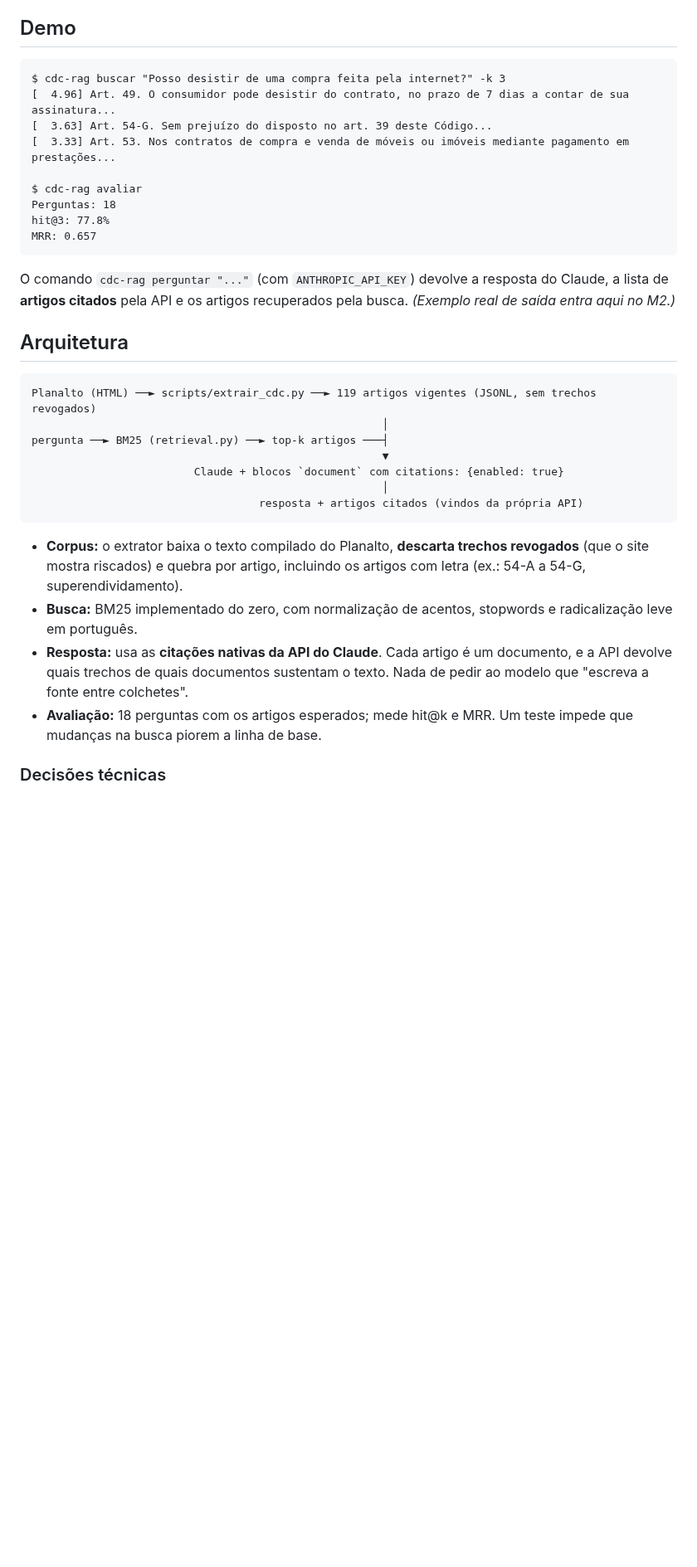
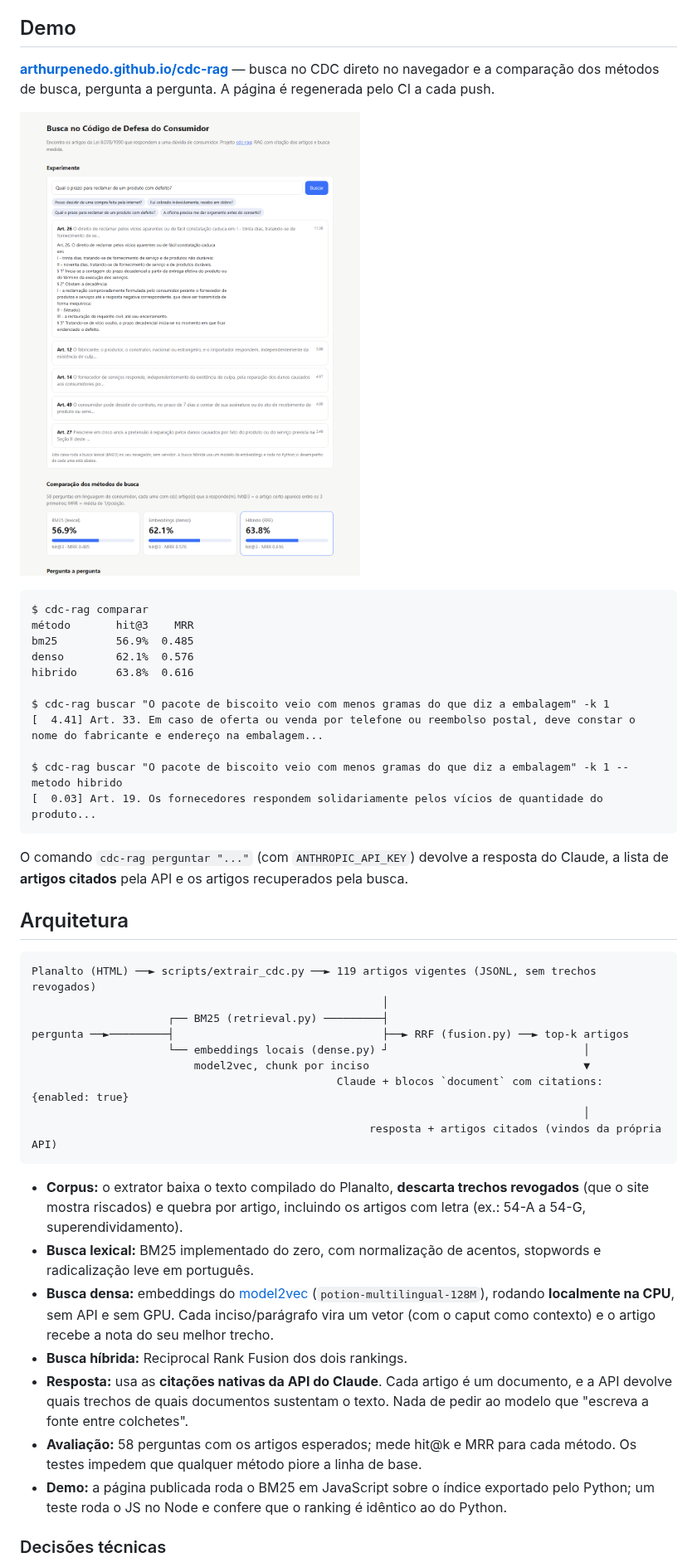
Before and after one commit to arthurpenedo/cdc-rag, a Markdown page: README.md, the part around one of its changes. Shown at 83% size. GitHub-like rendering; pictures changed too: docs/demo.png (added); blank space fills up the shorter version.

````diff
--- a/README.md
+++ b/README.md
@@ -12,36 +13,47 @@
 
 ## Demo
 
+**[arthurpenedo.github.io/cdc-rag](https://arthurpenedo.github.io/cdc-rag/)** — busca no CDC direto no navegador e a comparação dos métodos de busca, pergunta a pergunta. A página é regenerada pelo CI a cada push.
+
+[![Página de demonstração: busca no CDC e comparação dos métodos](docs/demo.png)](https://arthurpenedo.github.io/cdc-rag/)
+
 ```text
-$ cdc-rag buscar "Posso desistir de uma compra feita pela internet?" -k 3
-[  4.96] Art. 49. O consumidor pode desistir do contrato, no prazo de 7 dias a contar de sua assinatura...
-[  3.63] Art. 54-G. Sem prejuízo do disposto no art. 39 deste Código...
-[  3.33] Art. 53. Nos contratos de compra e venda de móveis ou imóveis mediante pagamento em prestações...
+$ cdc-rag comparar
+método       hit@3    MRR
+bm25         56.9%  0.485
+denso        62.1%  0.576
+hibrido      63.8%  0.616
 
-$ cdc-rag avaliar
-Perguntas: 18
-hit@3: 77.8%
-MRR: 0.657
+$ cdc-rag buscar "O pacote de biscoito veio com menos gramas do que diz a embalagem" -k 1
+[  4.41] Art. 33. Em caso de oferta ou venda por telefone ou reembolso postal, deve constar o nome do fabricante e endereço na embalagem...
+
+$ cdc-rag buscar "O pacote de biscoito veio com menos gramas do que diz a embalagem" -k 1 --metodo hibrido
+[  0.03] Art. 19. Os fornecedores respondem solidariamente pelos vícios de quantidade do produto...
 ```
 
-O comando `cdc-rag perguntar "..."` (com `ANTHROPIC_API_KEY`) devolve a resposta do Claude, a lista de **artigos citados** pela API e os artigos recuperados pela busca. *(Exemplo real de saída entra aqui no M2.)*
+O comando `cdc-rag perguntar "..."` (com `ANTHROPIC_API_KEY`) devolve a resposta do Claude, a lista de **artigos citados** pela API e os artigos recuperados pela busca.
 
 ## Arquitetura
 
 ```
 Planalto (HTML) ──► scripts/extrair_cdc.py ──► 119 artigos vigentes (JSONL, sem trechos revogados)
                                                       │
-pergunta ──► BM25 (retrieval.py) ──► top-k artigos ───┤
-                                                      ▼
-                         Claude + blocos `document` com citations: {enabled: true}
-                                                      │
-                                   resposta + artigos citados (vindos da própria API)
+                     ┌── BM25 (retrieval.py) ─────────┤
+pergunta ──►─────────┤                                ├──► RRF (fusion.py) ──► top-k artigos
+                     └── embeddings locais (dense.py) ┘                              │
+                         model2vec, chunk por inciso                                 ▼
+                                               Claude + blocos `document` com citations: {enabled: true}
+                                                                                     │
+                                                    resposta + artigos citados (vindos da própria API)
 ```
 
 - **Corpus:** o extrator baixa o texto compilado do Planalto, **descarta trechos revogados** (que o site mostra riscados) e quebra por artigo, incluindo os artigos com letra (ex.: 54-A a 54-G, superendividamento).
-- **Busca:** BM25 implementado do zero, com normalização de acentos, stopwords e radicalização leve em português.
+- **Busca lexical:** BM25 implementado do zero, com normalização de acentos, stopwords e radicalização leve em português.
+- **Busca densa:** embeddings do [model2vec](https://github.com/MinishLab/model2vec) (`potion-multilingual-128M`), rodando **localmente na CPU**, sem API e sem GPU. Cada inciso/parágrafo vira um vetor (com o caput como contexto) e o artigo recebe a nota do seu melhor trecho.
+- **Busca híbrida:** Reciprocal Rank Fusion dos dois rankings.
 - **Resposta:** usa as **citações nativas da API do Claude**. Cada artigo é um documento, e a API devolve quais trechos de quais documentos sustentam o texto. Nada de pedir ao modelo que "escreva a fonte entre colchetes".
-- **Avaliação:** 18 perguntas com os artigos esperados; mede hit@k e MRR. Um teste impede que mudanças na busca piorem a linha de base.
+- **Avaliação:** 58 perguntas com os artigos esperados; mede hit@k e MRR para cada método. Os testes impedem que qualquer método piore a linha de base.
+- **Demo:** a página publicada roda o BM25 em JavaScript sobre o índice exportado pelo Python; um teste roda o JS no Node e confere que o ranking é idêntico ao do Python.
 
 ### Decisões técnicas
 
````
Also changed, not shown: other parts of README.md (+17 -10 lines), 15 other files.
